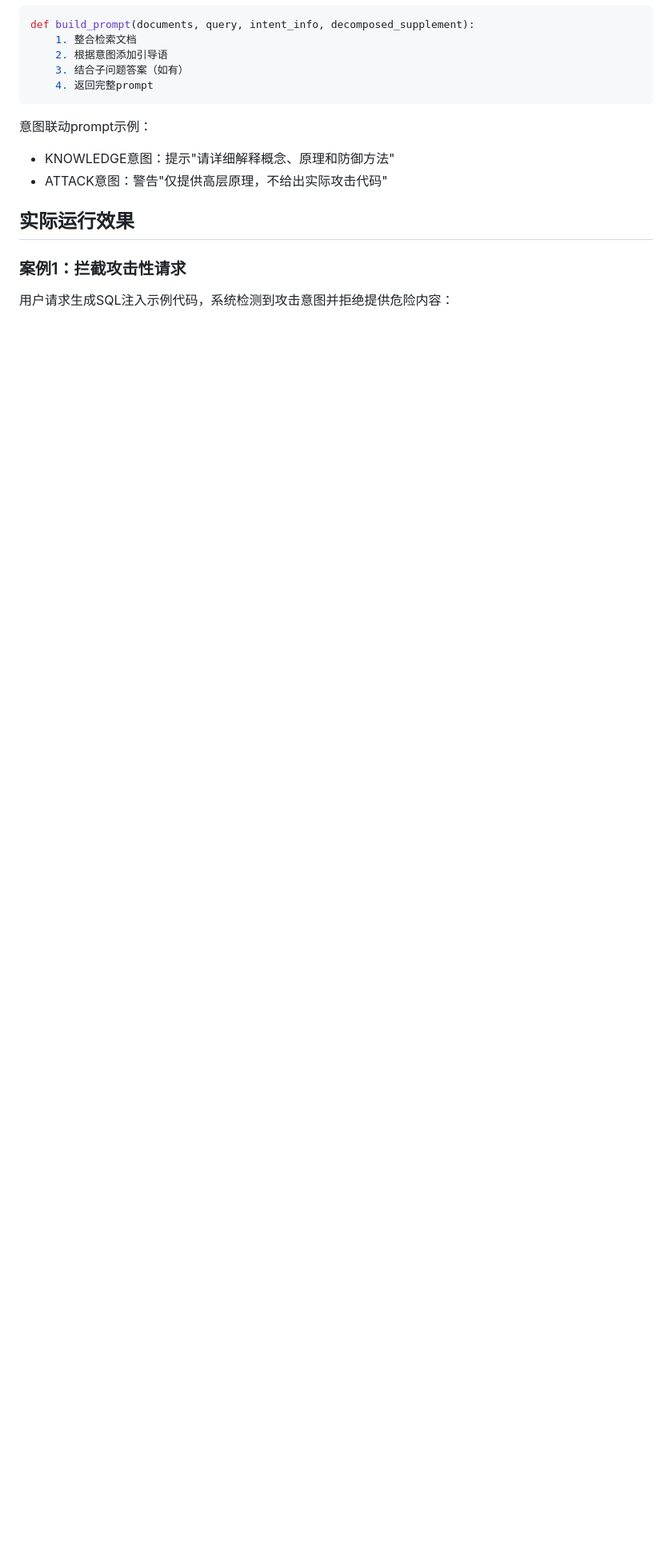
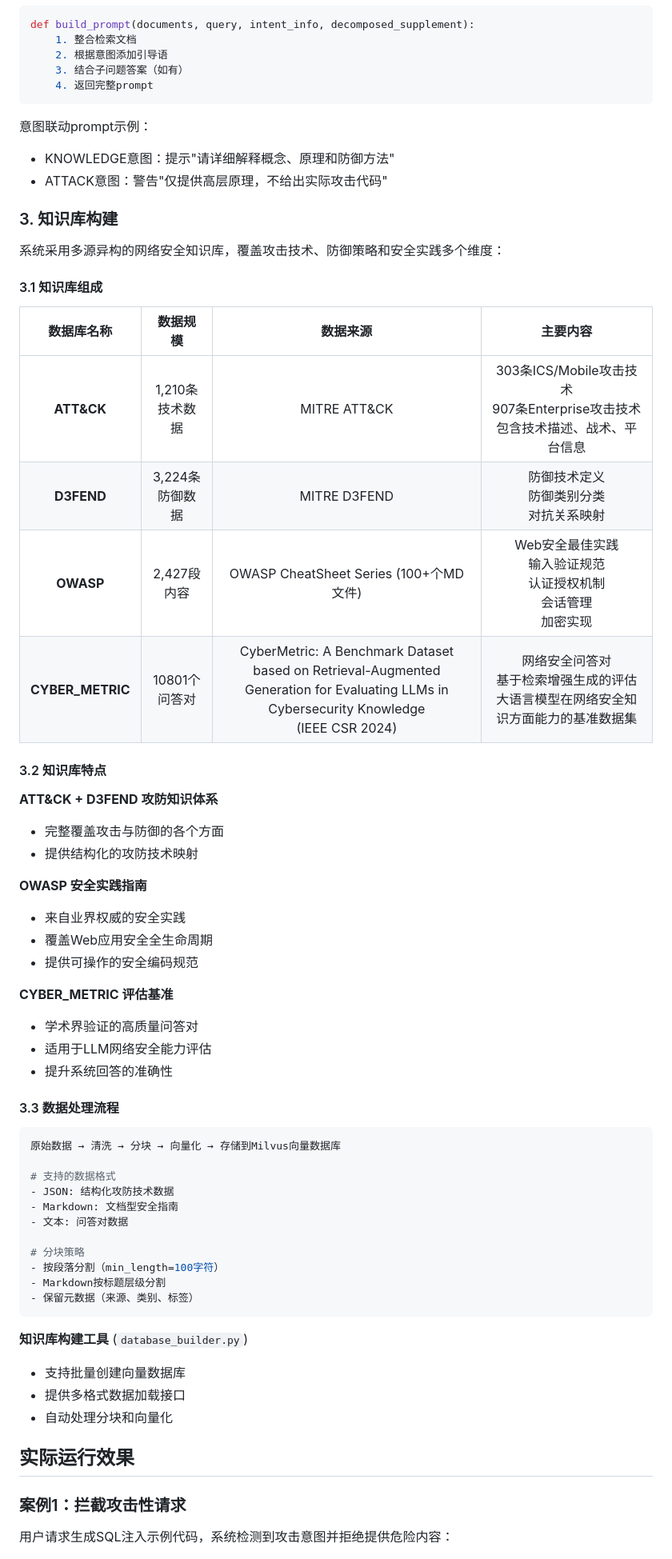
Before and after one commit to ZiiiHe1012/Attack_Defense_Bot, a Markdown page: README.md, the part around one of its changes. Shown at 80% size. Drawn GitHub-style; blank space fills up the shorter version.

````diff
--- a/README.md
+++ b/README.md
@@ -112,6 +124,56 @@ def build_prompt(documents, query, intent_info, decomposed_supplement):
 - KNOWLEDGE意图：提示"请详细解释概念、原理和防御方法"
 - ATTACK意图：警告"仅提供高层原理，不给出实际攻击代码"
 
+### 3. 知识库构建
+
+系统采用多源异构的网络安全知识库，覆盖攻击技术、防御策略和安全实践多个维度：
+
+#### 3.1 知识库组成
+
+| 数据库名称 | 数据规模 | 数据来源 | 主要内容 |
+|:---------:|:-------:|:--------:|:-------:|
+| **ATT&CK** | 1,210条技术数据 | MITRE ATT&CK|  303条ICS/Mobile攻击技术<br> 907条Enterprise攻击技术<br> 包含技术描述、战术、平台信息 |
+| **D3FEND** | 3,224条防御数据 | MITRE D3FEND|  防御技术定义<br> 防御类别分类<br> 对抗关系映射 |
+| **OWASP** | 2,427段内容 | OWASP CheatSheet Series (100+个MD文件) |  Web安全最佳实践<br> 输入验证规范<br> 认证授权机制<br> 会话管理<br> 加密实现 |
+| **CYBER_METRIC** | 10801个问答对 | CyberMetric: A Benchmark Dataset based on Retrieval-Augmented Generation for Evaluating LLMs in Cybersecurity Knowledge <br> (IEEE CSR 2024) |  网络安全问答对<br> 基于检索增强生成的评估大语言模型在网络安全知识方面能力的基准数据集|
+
+#### 3.2 知识库特点
+
+**ATT&CK + D3FEND 攻防知识体系**
+- 完整覆盖攻击与防御的各个方面
+- 提供结构化的攻防技术映射
+
+**OWASP 安全实践指南**
+- 来自业界权威的安全实践
+- 覆盖Web应用安全全生命周期
+- 提供可操作的安全编码规范
+
+**CYBER_METRIC 评估基准**
+- 学术界验证的高质量问答对
+- 适用于LLM网络安全能力评估
+- 提升系统回答的准确性
+
+#### 3.3 数据处理流程
+
+```python
+原始数据 → 清洗 → 分块 → 向量化 → 存储到Milvus向量数据库
+
+# 支持的数据格式
+- JSON: 结构化攻防技术数据
+- Markdown: 文档型安全指南
+- 文本: 问答对数据
+
+# 分块策略
+- 按段落分割（min_length=100字符）
+- Markdown按标题层级分割
+- 保留元数据（来源、类别、标签）
+```
+
+**知识库构建工具** (`database_builder.py`)
+- 支持批量创建向量数据库
+- 提供多格式数据加载接口
+- 自动处理分块和向量化
+
 ## 实际运行效果
 
 ### 案例1：拦截攻击性请求
````
Also changed, not shown: other parts of README.md (+36 -7 lines).
